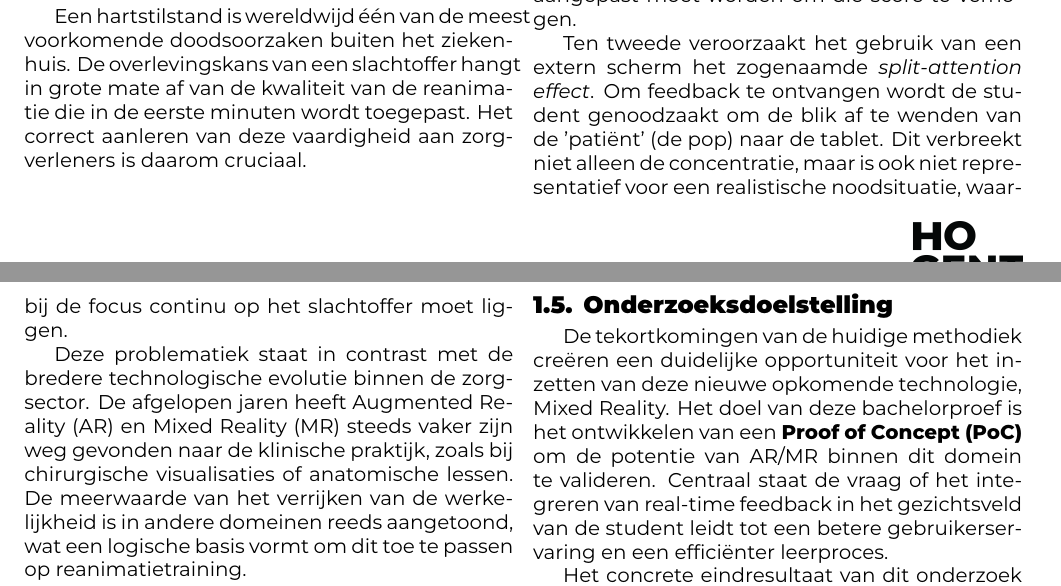
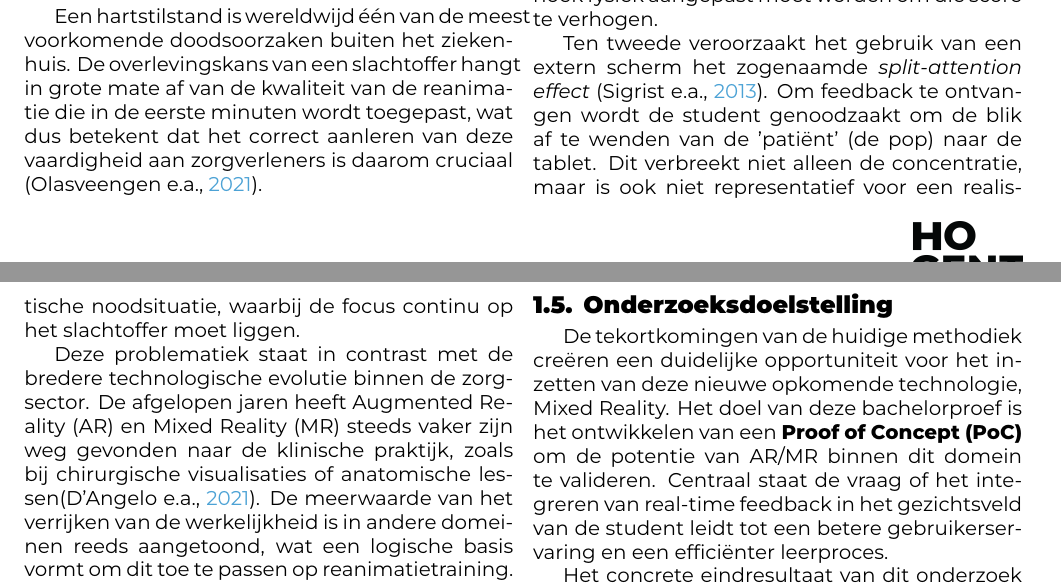
Before and after one commit to DogukanUyanik04/bachelorproef-DogukanUyanik, a LaTeX document (latex-hogent-bachproef-main/voorstel/UyanikDogukan-BPvoorstel.tex, which reads latex-hogent-bachproef-main/voorstel/voorstel-inhoud.tex): two parts of pages 1 and 2 of 5, joined at a grey line, cut so that both start at the same text. Compiled offline with XeLaTeX.

Commit message:
inleiding refactored

```diff
--- a/latex-hogent-bachproef-main/voorstel/voorstel-inhoud.tex
+++ b/latex-hogent-bachproef-main/voorstel/voorstel-inhoud.tex
@@ -1,24 +1,12 @@
 %---------- Inleiding ---------------------------------------------------------
-
-% TODO: Is dit voorstel gebaseerd op een paper van Research Methods die je
-% vorig jaar hebt ingediend? Heb je daarbij eventueel samengewerkt met een
-% andere student?
-% Zo ja, haal dan de tekst hieronder uit commentaar en pas aan.
-
-%\paragraph{Opmerking}
-
-% Dit voorstel is gebaseerd op het onderzoeksvoorstel dat werd geschreven in het
-% kader van het vak Research Methods dat ik (vorig/dit) academiejaar heb
-% uitgewerkt (met medesturent VOORNAAM NAAM als mede-auteur).
-%
 
 \section{Inleiding}%
 \label{sec:inleiding}
 
 \subsection{Kaderen Thema en Doelgroep}
 Een hartstilstand is wereldwijd één van de meest voorkomende doodsoorzaken buiten het ziekenhuis.
-De overlevingskans van een slachtoffer hangt in grote mate af van de kwaliteit van de reanimatie die in de eerste minuten wordt toegepast.
-Het correct aanleren van deze vaardigheid aan zorgverleners is daarom cruciaal.
+De overlevingskans van een slachtoffer hangt in grote mate af van de kwaliteit van de reanimatie die in de eerste minuten wordt toegepast, wat dus betekent dat het
+correct aanleren van deze vaardigheid aan zorgverleners is daarom cruciaal \autocite{Olasveengen2021}.
 
 De doelgroep van dit onderzoek bestaat specifiek uit bachelorstudenten Verpleegkunde en Geneeskunde die reanimatietechnieken moeten beoefenen.
 
```
Also changed, not shown: latex-hogent-bachproef-main/voorstel/voorstel-inhoud.tex (6 more changed lines), 1 other file.
